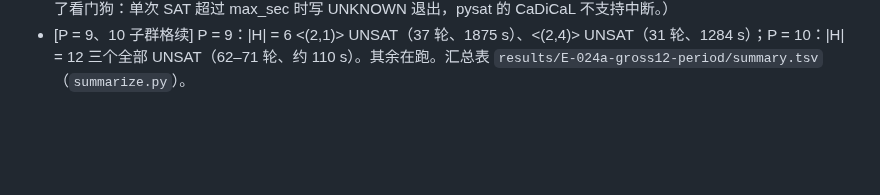
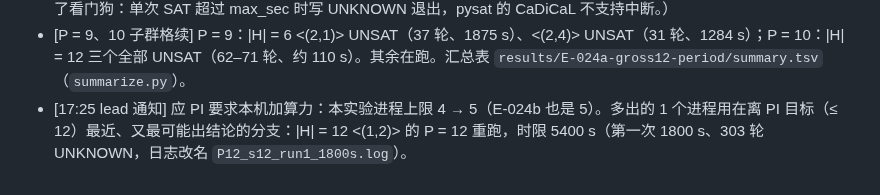
Before and after one commit to GavinNull/gross-code-distance-12, a Markdown page: research/journal/2026-10-11-E-024a-gross12-period.md, the part around the change. Rendered like a GitHub page; blank space fills up the shorter version.

Commit message:
E-024a journal: worker cap 4->5 per lead; extra process on P=12 |H|=12
Co-Authored-By: Claude Opus 5.5 <noreply@anthropic.com>

```diff
--- a/research/journal/2026-10-11-E-024a-gross12-period.md
+++ b/research/journal/2026-10-11-E-024a-gross12-period.md
@@ -74,3 +74,4 @@
 - [独立编码复核尝试] E-021 的 CP-SAT 版 cegarP（不同编码、不同求解器）跑颜色对称 P = 12：5400 s、98 轮 UNKNOWN（每轮 CP-SAT 重解太慢）。独立复核目前只有 P = 10（23 轮，两种实现一致）。
 - [逐校验自由 P = 8] 第 1 轮 58 s（4416 个全提升），第 2 轮 SAT 调用 > 55 min 未返回，按 PID 停掉，**UNKNOWN**。（加了看门狗：单次 SAT 超过 max_sec 时写 UNKNOWN 退出，pysat 的 CaDiCaL 不支持中断。）
 - [P = 9、10 子群格续] P = 9：|H| = 6 <(2,1)> UNSAT（37 轮、1875 s）、<(2,4)> UNSAT（31 轮、1284 s）；P = 10：|H| = 12 三个全部 UNSAT（62–71 轮、约 110 s）。其余在跑。汇总表 `results/E-024a-gross12-period/summary.tsv`（`summarize.py`）。
+- [17:25 lead 通知] 应 PI 要求本机加算力：本实验进程上限 4 → 5（E-024b 也是 5）。多出的 1 个进程用在离 PI 目标（≤ 12）最近、又最可能出结论的分支：|H| = 12 <(1,2)> 的 P = 12 重跑，时限 5400 s（第一次 1800 s、303 轮 UNKNOWN，日志改名 `P12_s12_run1_1800s.log`）。
```
